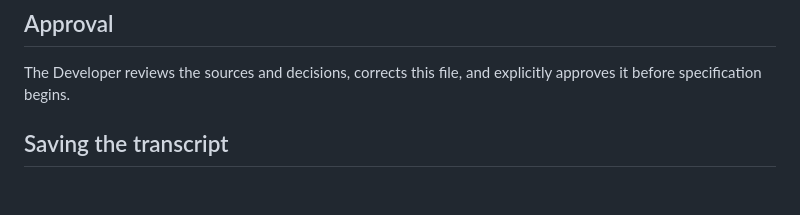
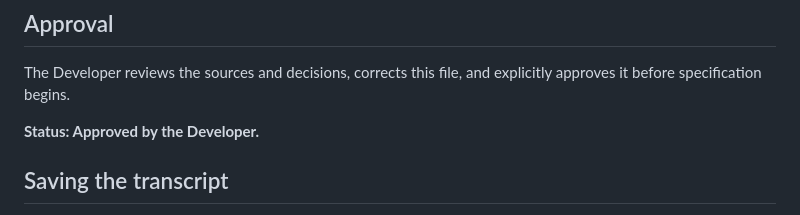
Before and after one commit to erictfree/Weather-in-Class, a Markdown page: research.md, the part around the change. Drawn GitHub-style; blank space fills up the shorter version.

Commit message:
Record research approval
Co-Authored-By: Claude Opus 5.5 <noreply@anthropic.com>
Claude-Session: https://claude.ai/code/session_01Y1CqTGSNFZhcu4J2gaKEpp

```diff
--- a/research.md
+++ b/research.md
@@ -146,6 +146,8 @@ Record new evidence or changed decisions and explain why they changed.
 
 The Developer reviews the sources and decisions, corrects this file, and explicitly approves it before specification begins.
 
+**Status: Approved by the Developer.**
+
 ## Saving the transcript
 
 After the Developer approves the research, ask them to enter `save transcript`. When directed, save the complete conversation as `transcripts/research-YYYY-MM-DD_HHMMSS.md`, label chat messages `Developer` and `Agent`, and confirm the saved path.
```
Also changed, not shown: plan.md (+1 -1 lines).
